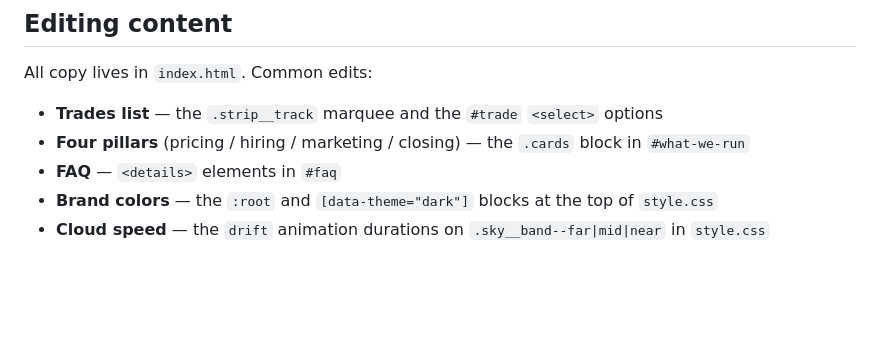
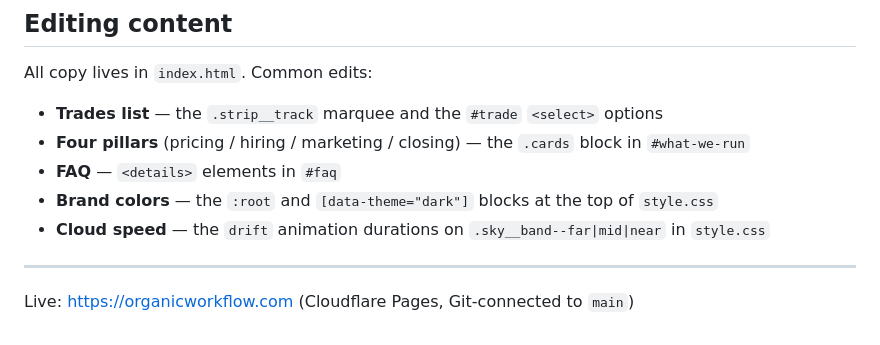
Before and after one commit to justuspost/organicworkflow, a Markdown page: README.md, the part around the change. GitHub-like rendering; blank space fills up the shorter version.

Commit message:
Note live deployment URL in README

```diff
--- a/README.md
+++ b/README.md
@@ -114,3 +114,7 @@ All copy lives in `index.html`. Common edits:
 - **FAQ** — `<details>` elements in `#faq`
 - **Brand colors** — the `:root` and `[data-theme="dark"]` blocks at the top of `style.css`
 - **Cloud speed** — the `drift` animation durations on `.sky__band--far|mid|near` in `style.css`
+
+---
+
+Live: https://organicworkflow.com (Cloudflare Pages, Git-connected to `main`)
```
